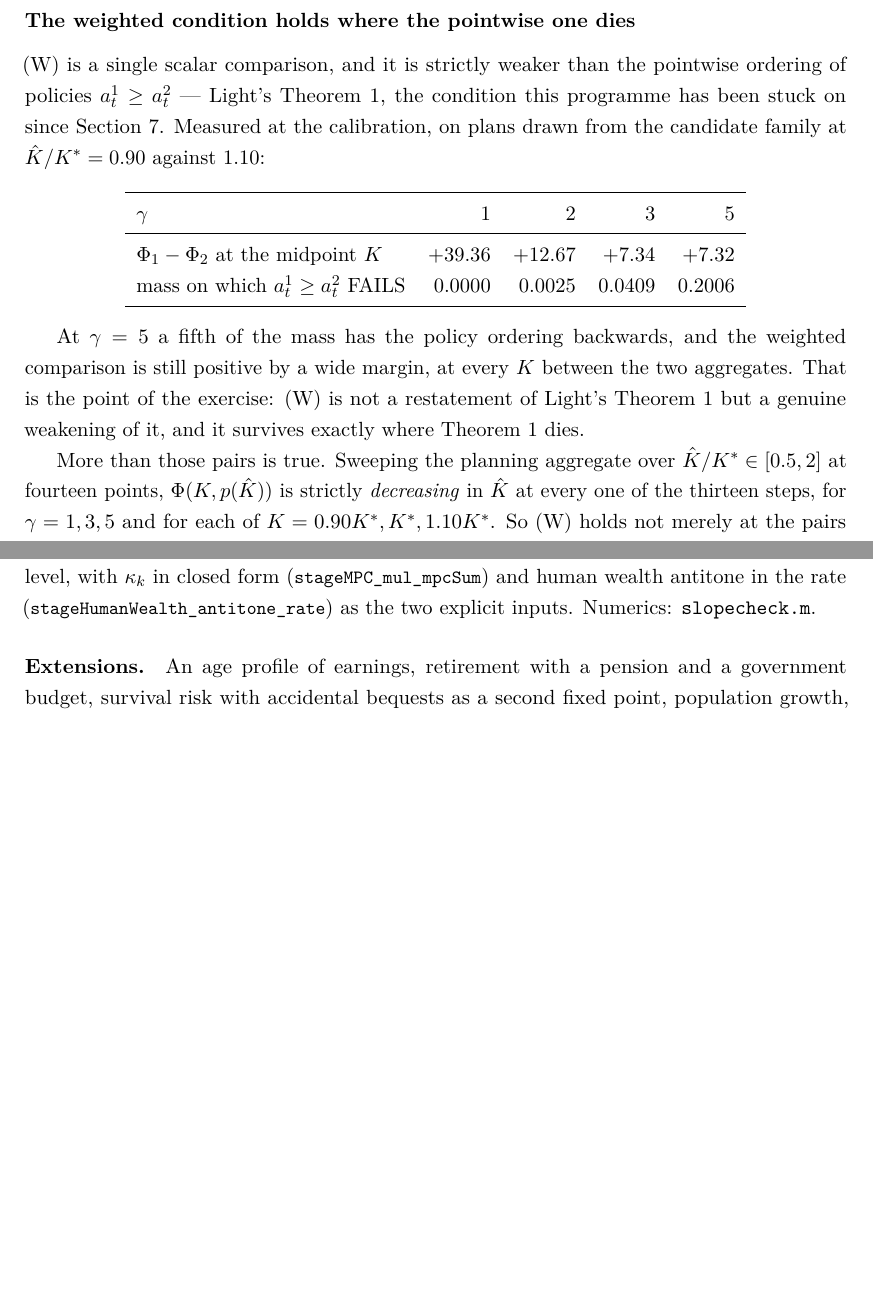
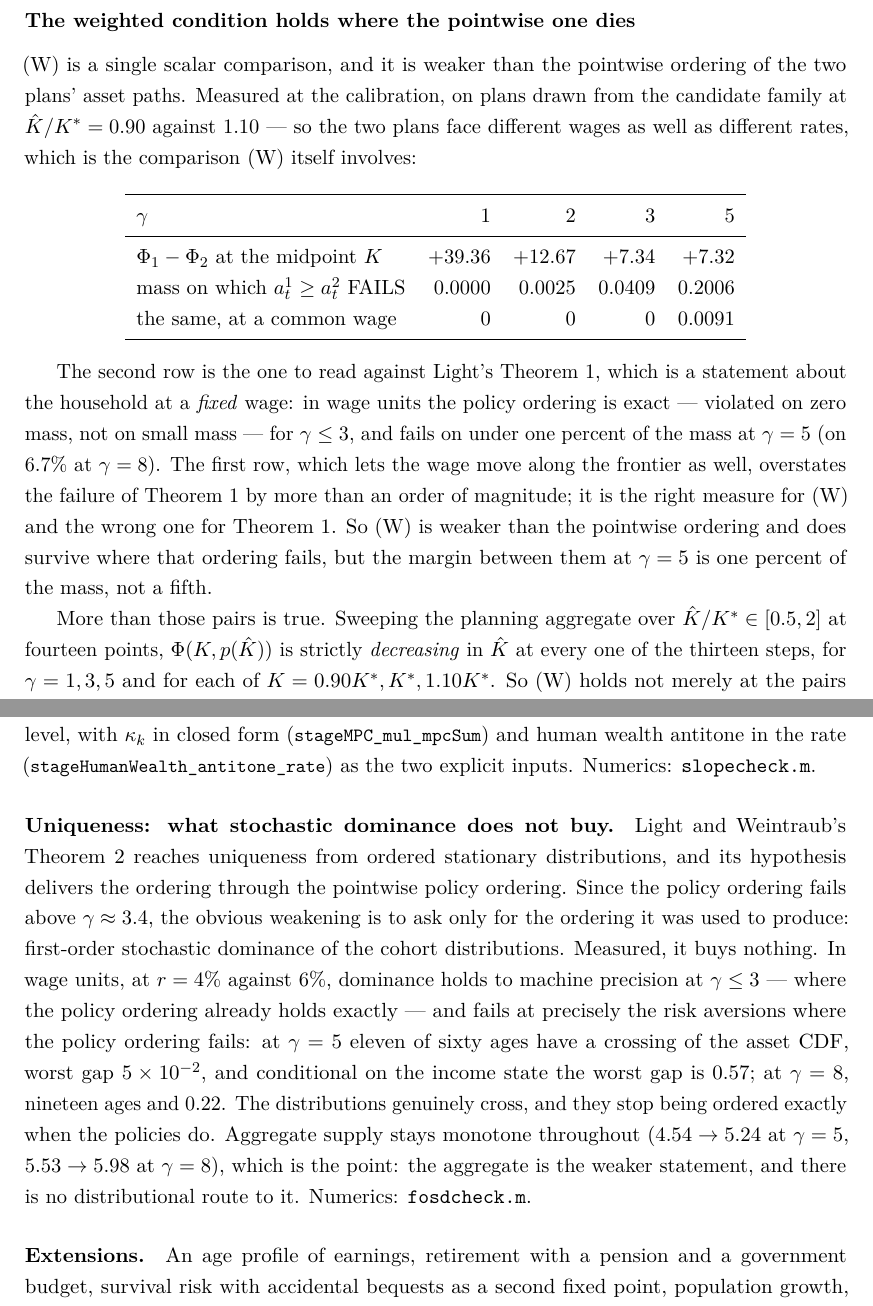
Before and after one commit to LeanEconomics/LeanEconomics, a LaTeX paper (WriteUps/WriteUpOLG/main.tex, which reads WriteUps/WriteUpOLG/sections/meanfield.tex, WriteUps/WriteUpOLG/sections/programme.tex): two parts of pages 37 and 42 of 47, joined at a grey line, cut so that both start at the same text, the shorter picture padded with empty space. Compiled offline with pdfLaTeX.

Commit message:
OLG uniqueness: FOSD buys nothing, and a correction to the Theorem 1 failure numbers
Checked the distributional-dominance lead. Negative, and it turned up a measurement error of mine.

FOSD DOES NOT SURVIVE WHERE THE POLICY ORDERING FAILS. Light-Weintraub Thm 2 reaches uniqueness from
ordered distributions and gets the ordering from the pointwise policy ordering; the obvious weakening
is to ask only for first-order stochastic dominance of the cohort distributions. In wage units, r=4%
against 6%: dominance holds to machine precision (1e-15) at gamma <= 3, where the policy ordering
already holds exactly, and fails at precisely the risk aversions where the policy ordering fails --
gamma=5: 11 of 60 ages cross in the asset CDF, worst marginal gap 5.4e-2, worst gap conditional on
the income state 0.57; gamma=8: 19 ages, 0.22. The distributions genuinely cross. Same at r=2% vs 8%.
Meanwhile aggregate supply stays monotone throughout (4.54->5.24 at gamma=5, 5.53->5.98 at gamma=8),
which is the point: the aggregate is the weaker statement and there is no distributional route to it.
LEAD CLOSED.

CORRECTION. I reported Light's Theorem 1 as violated on 20% of the mass at gamma=5. That was measured
in LEVELS, with the wage moving along the factor-price frontier between the two economies. Theorem 1
is a statement about the household at a FIXED wage. In wage units the violation at gamma=5 is 0.91%,
not 20% -- and at gamma <= 3 it is exactly zero, not merely small. The levels figure is the right
measure for (W), which does involve two different wages, and the wrong one for Theorem 1; it
overstates Theorem 1's failure by more than an order of magnitude. So (W) is still weaker than the
pointwise ordering and does survive where it fails, but the margin at gamma=5 is one percent of the
mass, not a fifth. Section 8's table now carries both rows and says which is which.

numerics/fosdcheck.m, programme section, meanfield section corrected.

Co-Authored-By: Claude Opus 5 <noreply@anthropic.com>

```diff
--- a/WriteUps/WriteUpOLG/sections/meanfield.tex
+++ b/WriteUps/WriteUpOLG/sections/meanfield.tex
@@ -207,10 +207,10 @@ that mistake made again one level down.
 
 \subsubsection*{The weighted condition holds where the pointwise one dies}
 
-\eqref{eq:W} is a single scalar comparison, and it is strictly weaker than the pointwise ordering of
-policies $a^1_t\ge a^2_t$ --- Light's Theorem 1, the condition this programme has been stuck on
-since Section~\ref{sec:thm1}. Measured at the calibration, on plans drawn from the candidate
-family at $\hat K/K^*=0.90$ against $1.10$:
+\eqref{eq:W} is a single scalar comparison, and it is weaker than the pointwise ordering of the two
+plans' asset paths. Measured at the calibration, on plans drawn from the candidate family at
+$\hat K/K^*=0.90$ against $1.10$ --- so the two plans face different wages as well as different
+rates, which is the comparison \eqref{eq:W} itself involves:
 
 \begin{center}
 \begin{tabular}{lrrrr}
@@ -219,14 +219,19 @@ $\gamma$ & $1$ & $2$ & $3$ & $5$\\
 \midrule
 $\Phi_1-\Phi_2$ at the midpoint $K$ & $+39.36$ & $+12.67$ & $+7.34$ & $+7.32$\\
 mass on which $a^1_t\ge a^2_t$ FAILS & $0.0000$ & $0.0025$ & $0.0409$ & $0.2006$\\
+the same, at a common wage & $0$ & $0$ & $0$ & $0.0091$\\
 \bottomrule
 \end{tabular}
 \end{center}
 
-At $\gamma=5$ a fifth of the mass has the policy ordering backwards, and the weighted comparison is
-still positive by a wide margin, at every $K$ between the two aggregates. That is the point of the
-exercise: \eqref{eq:W} is not a restatement of Light's Theorem 1 but a genuine weakening of it, and
-it survives exactly where Theorem 1 dies.
+The second row is the one to read against Light's Theorem 1, which is a statement about the
+household at a \emph{fixed} wage: in wage units the policy ordering is exact --- violated on zero
+mass, not on small mass --- for $\gamma\le3$, and fails on under one percent of the mass at
+$\gamma=5$ (on $6.7\%$ at $\gamma=8$). The first row, which lets the wage move along the frontier as
+well, overstates the failure of Theorem 1 by more than an order of magnitude; it is the right
+measure for \eqref{eq:W} and the wrong one for Theorem 1. So \eqref{eq:W} is weaker than the
+pointwise ordering and does survive where that ordering fails, but the margin between them at
+$\gamma=5$ is one percent of the mass, not a fifth.
 
 More than those pairs is true. Sweeping the planning aggregate over $\hat K/K^*\in[0.5,2]$ at
 fourteen points, $\Phi(K,p(\hat K))$ is strictly \emph{decreasing} in $\hat K$ at every one of the
--- a/WriteUps/WriteUpOLG/sections/programme.tex
+++ b/WriteUps/WriteUpOLG/sections/programme.tex
@@ -57,6 +57,20 @@ $\kappa_k$ in closed form (\lean{stageMPC\_mul\_mpcSum}) and human wealth antito
 (\lean{stageHumanWealth\_antitone\_rate}) as the two explicit inputs. Numerics:
 \texttt{slopecheck.m}.
 
+\paragraph{Uniqueness: what stochastic dominance does not buy.} Light and Weintraub's Theorem 2
+reaches uniqueness from ordered stationary distributions, and its hypothesis delivers the ordering
+through the pointwise policy ordering. Since the policy ordering fails above
+$\gamma\approx3.4$, the obvious weakening is to ask only for the ordering it was used to produce:
+first-order stochastic dominance of the cohort distributions. Measured, it buys nothing. In wage
+units, at $r=4\%$ against $6\%$, dominance holds to machine precision at $\gamma\le3$ --- where the
+policy ordering already holds exactly --- and fails at precisely the risk aversions where the policy
+ordering fails: at $\gamma=5$ eleven of sixty ages have a crossing of the asset CDF, worst gap
+$5\times10^{-2}$, and conditional on the income state the worst gap is $0.57$; at $\gamma=8$,
+nineteen ages and $0.22$. The distributions genuinely cross, and they stop being ordered exactly
+when the policies do. Aggregate supply stays monotone throughout ($4.54\to5.24$ at $\gamma=5$,
+$5.53\to5.98$ at $\gamma=8$), which is the point: the aggregate is the weaker statement, and there is
+no distributional route to it. Numerics: \texttt{fosdcheck.m}.
+
 \paragraph{Extensions.} An age profile of earnings, retirement with a pension and a government
 budget, survival risk with accidental bequests as a second fixed point, population growth, and
 Lasry--Lions with age as time, whose finite-horizon core is already formalised and whose
```
Also changed, not shown: WriteUps/WriteUpOLG/main.pdf, WriteUps/WriteUpOLG/sections/meanfield.tex (2 more changed lines), 1 other file.
